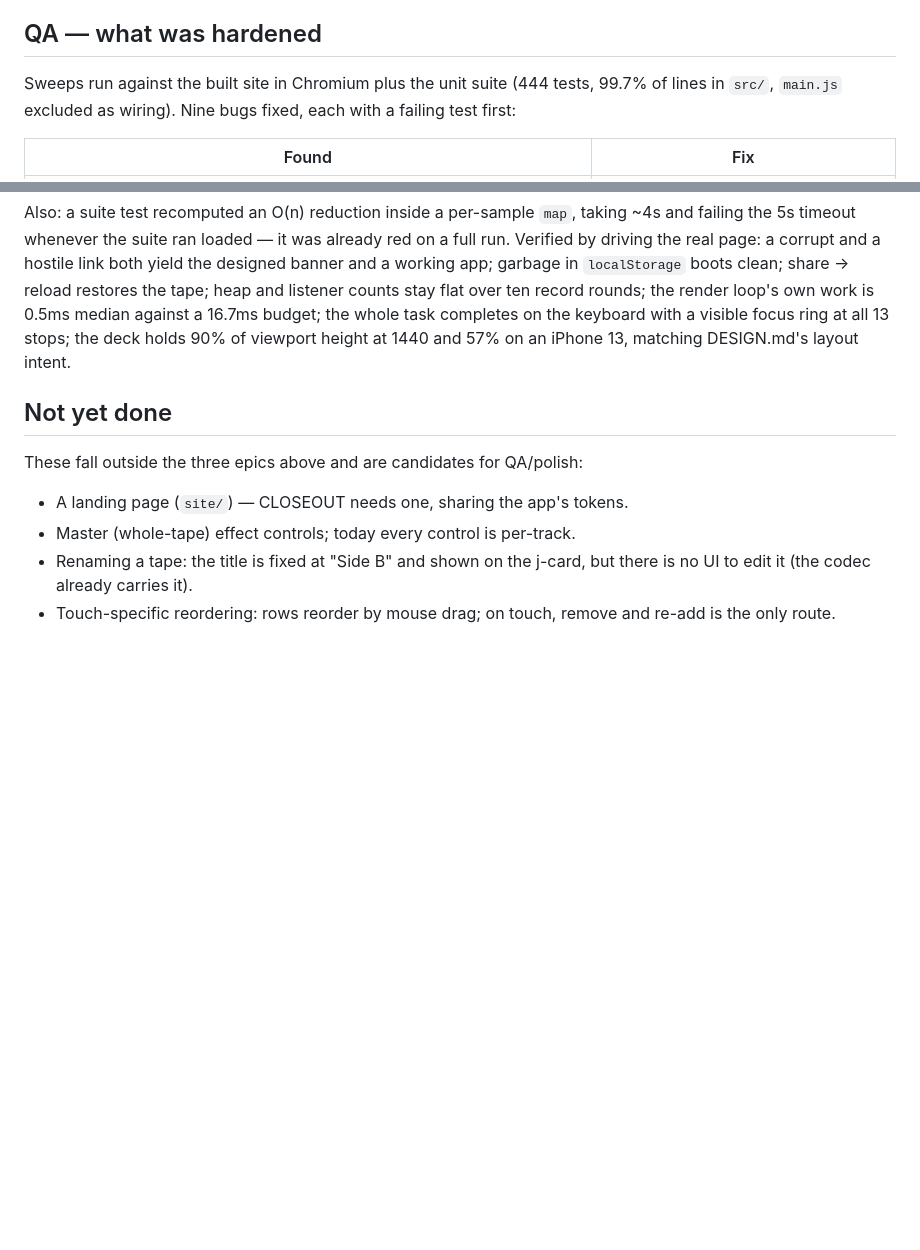
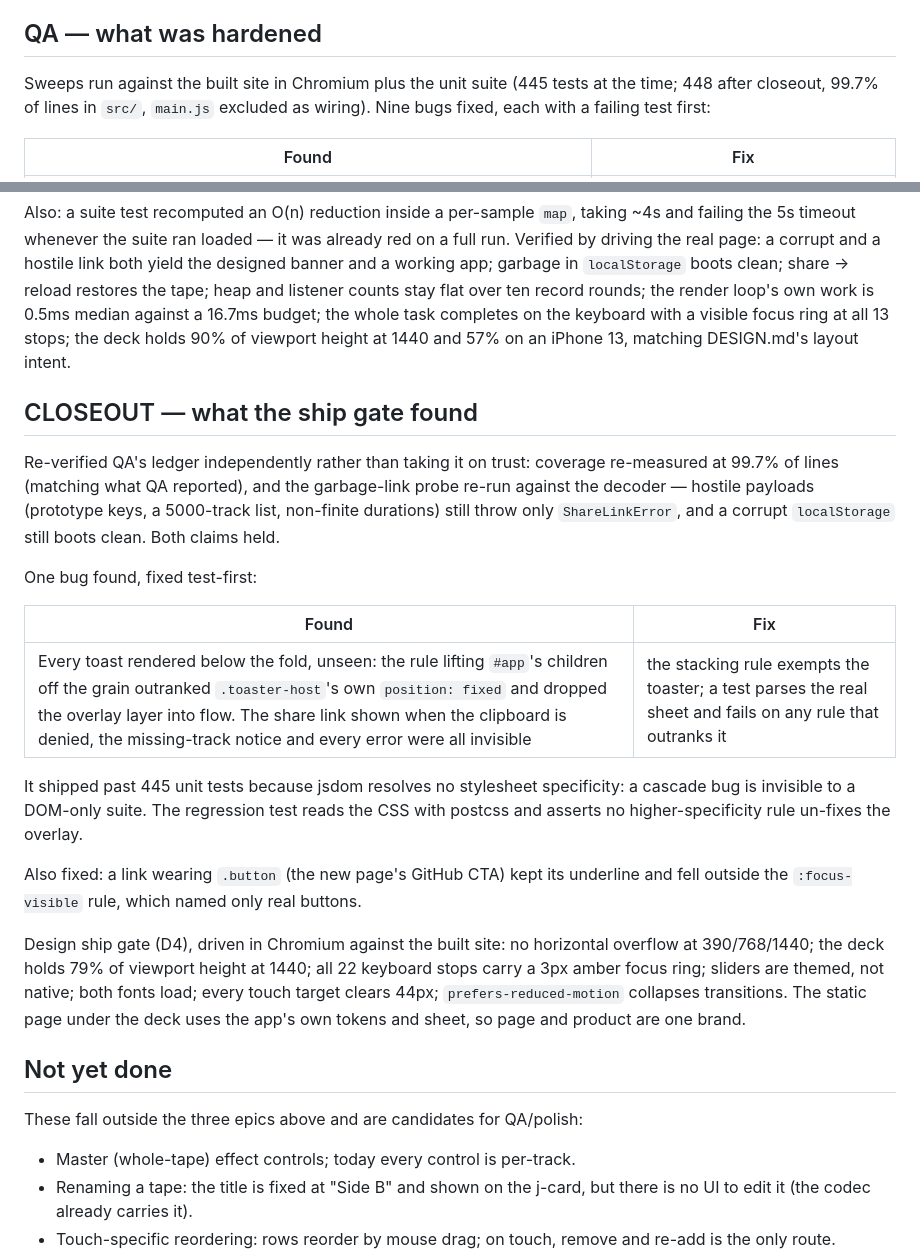
Before and after one commit to ctkrug/side-b, a Markdown page: docs/BACKLOG.md, 2 parts joined by grey strips. GitHub-like rendering; blank space fills up the shorter version.

Commit message:
docs: record what the ship gate found
The toaster bug and the two claims re-verified from QA's ledger, plus the
D4 numbers measured against the built site.

```diff
--- a/docs/BACKLOG.md
+++ b/docs/BACKLOG.md
@@ -198,7 +198,8 @@ banner and leaves the app fully usable.
 
 ## QA — what was hardened
 
-Sweeps run against the built site in Chromium plus the unit suite (444 tests,
+Sweeps run against the built site in Chromium plus the unit suite (445 tests at
+the time; 448 after closeout,
 99.7% of lines in `src/`, `main.js` excluded as wiring). Nine bugs fixed, each
 with a failing test first:
 
@@ -224,11 +225,38 @@ the whole task completes on the keyboard with a visible focus ring at all 13 sto
 the deck holds 90% of viewport height at 1440 and 57% on an iPhone 13, matching
 DESIGN.md's layout intent.
 
+## CLOSEOUT — what the ship gate found
+
+Re-verified QA's ledger independently rather than taking it on trust: coverage
+re-measured at 99.7% of lines (matching what QA reported), and the garbage-link
+probe re-run against the decoder — hostile payloads (prototype keys, a 5000-track
+list, non-finite durations) still throw only `ShareLinkError`, and a corrupt
+`localStorage` still boots clean. Both claims held.
+
+One bug found, fixed test-first:
+
+| Found | Fix |
+|---|---|
+| Every toast rendered below the fold, unseen: the rule lifting `#app`'s children off the grain outranked `.toaster-host`'s own `position: fixed` and dropped the overlay layer into flow. The share link shown when the clipboard is denied, the missing-track notice and every error were all invisible | the stacking rule exempts the toaster; a test parses the real sheet and fails on any rule that outranks it |
+
+It shipped past 445 unit tests because jsdom resolves no stylesheet specificity:
+a cascade bug is invisible to a DOM-only suite. The regression test reads the CSS
+with postcss and asserts no higher-specificity rule un-fixes the overlay.
+
+Also fixed: a link wearing `.button` (the new page's GitHub CTA) kept its underline
+and fell outside the `:focus-visible` rule, which named only real buttons.
+
+Design ship gate (D4), driven in Chromium against the built site: no horizontal
+overflow at 390/768/1440; the deck holds 79% of viewport height at 1440; all 22
+keyboard stops carry a 3px amber focus ring; sliders are themed, not native; both
+fonts load; every touch target clears 44px; `prefers-reduced-motion` collapses
+transitions. The static page under the deck uses the app's own tokens and sheet,
+so page and product are one brand.
+
 ## Not yet done
 
 These fall outside the three epics above and are candidates for QA/polish:
 
-- A landing page (`site/`) — CLOSEOUT needs one, sharing the app's tokens.
 - Master (whole-tape) effect controls; today every control is per-track.
 - Renaming a tape: the title is fixed at "Side B" and shown on the j-card, but
   there is no UI to edit it (the codec already carries it).
```
